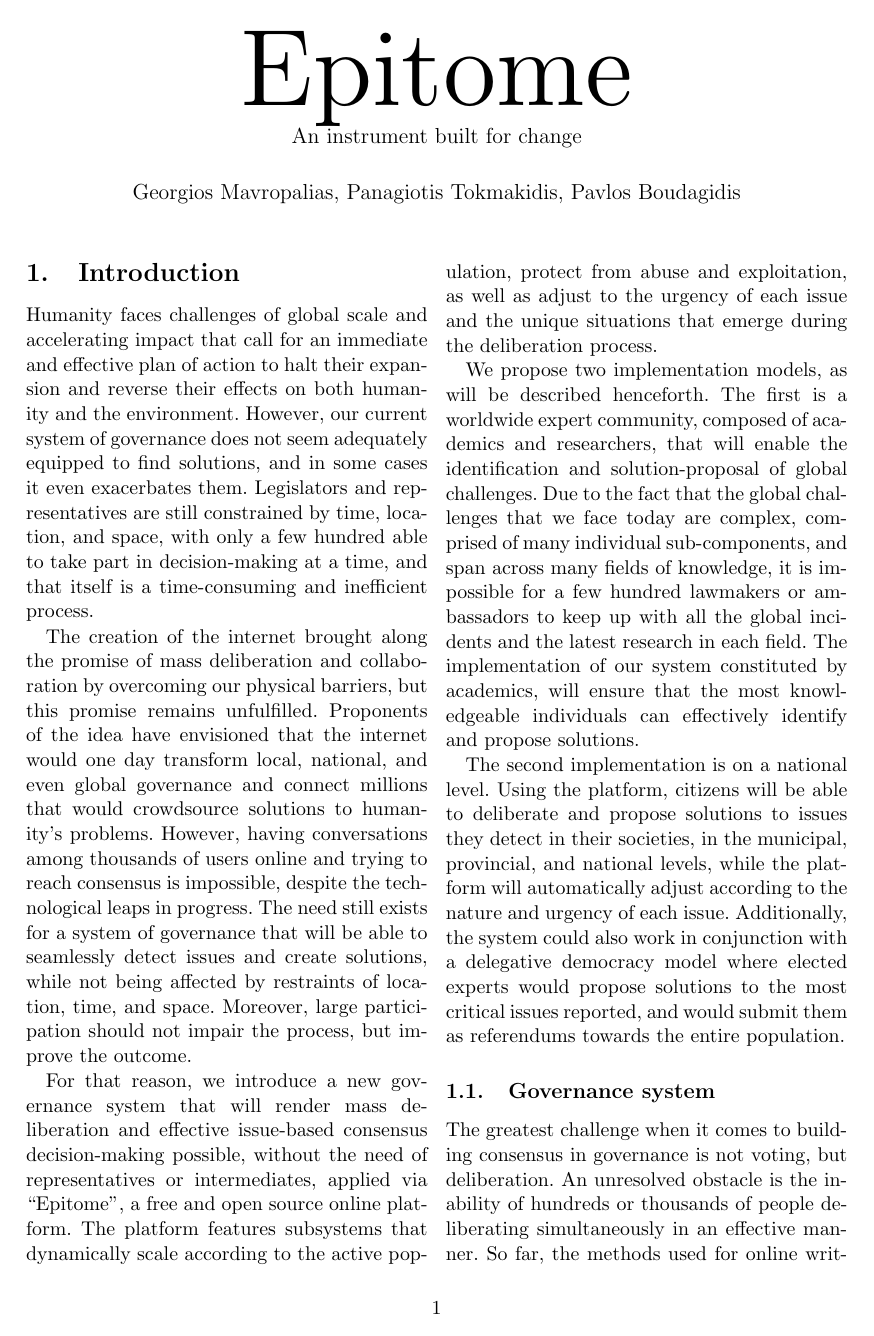
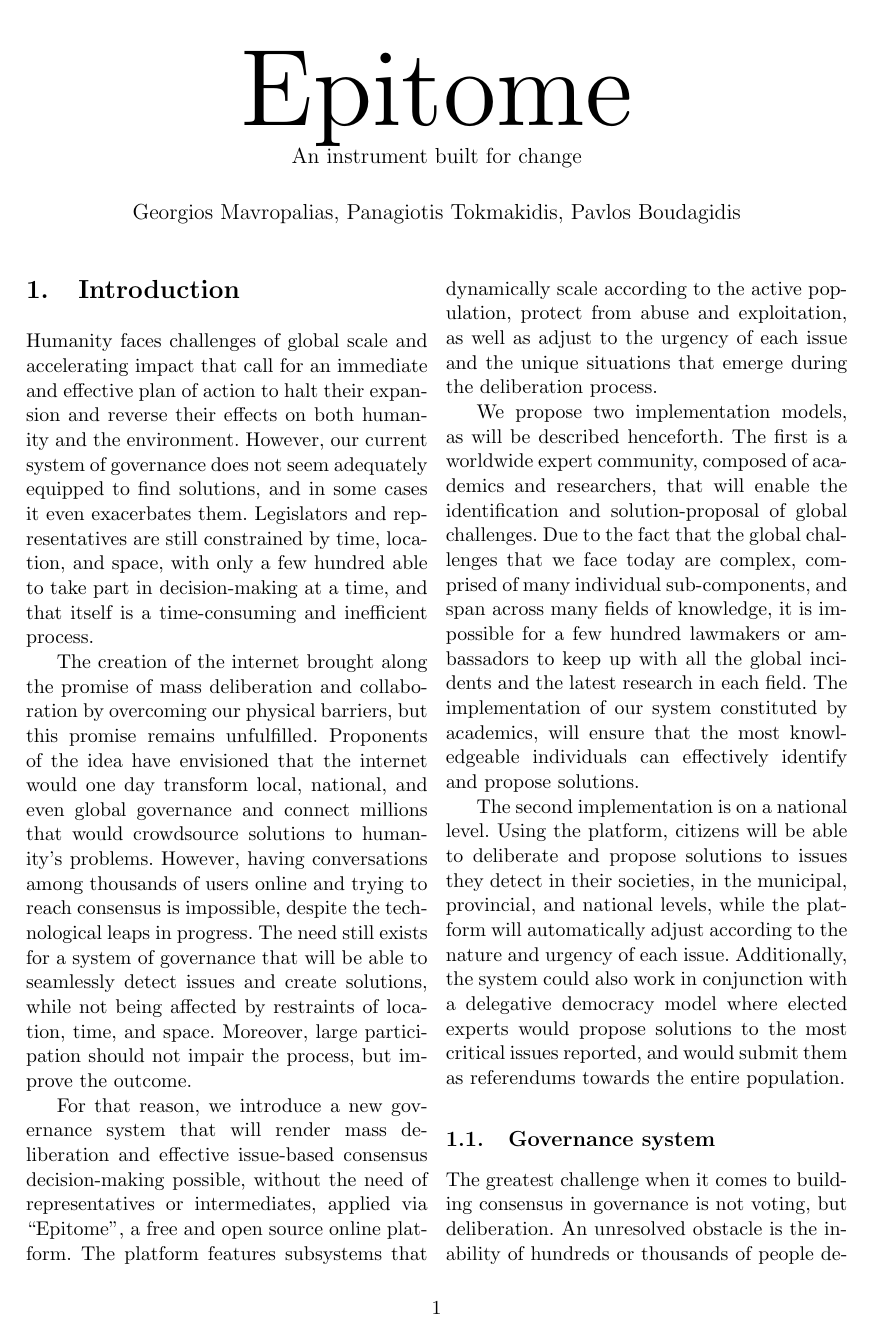
Before and after one commit to TheDemocracyFoundation/whitepaper, a LaTeX document (whitepaper.tex): page 1 of 11. Compiled offline with pdfLaTeX.

Commit message:
fixed section distances, switched to multicol instead of twocolumn, fixed last page uneven paragraph distancing

```diff
--- a/whitepaper.tex
+++ b/whitepaper.tex
@@ -14,21 +14,21 @@
 %    You should have received a copy of the GNU Affero General Public License
 %    along with this program.  If not, see <http://www.gnu.org/licenses/>.
 
-\documentclass[a4paper,11pt,twocolumn]{article}
+\documentclass[a4paper,11pt]{article}
 % Used packages
 \usepackage[utf8]{inputenc}
 \usepackage{geometry}
 \usepackage{graphicx}
 \usepackage{dblfloatfix}
-\usepackage[compact]{titlesec}
+\usepackage{multicol}
+\usepackage{titlesec}
+
 % Document formatting
-\titlespacing*{\section}{0pt}{3.5ex plus 1ex minus -.2ex}{1.5ex plus 1ex}
-\titlespacing*{\subsection}{0pt}{3.5ex plus 1ex minus -.2ex}{1.5ex plus 1ex}
-\titlespacing*{\subsubsection}{0pt}{3.5ex plus 1ex minus -.2ex}{1.5ex plus 1ex}
 \titlelabel{\thetitle.\quad}
 \setcounter{secnumdepth}{5}
 \frenchspacing
 \geometry{margin=1in}
+\setlength{\parskip}{0pt}
 % Opening
 \font\titlefont=cmr12 at 60pt
 \title{%
@@ -39,6 +39,7 @@
 
 \begin{document}
 \maketitle
+ \begin{multicols}{2}
 
 \section{Introduction} \label{introduction}
 
```
Also changed, not shown: whitepaper.pdf, whitepaper.tex (2 more changed lines).
